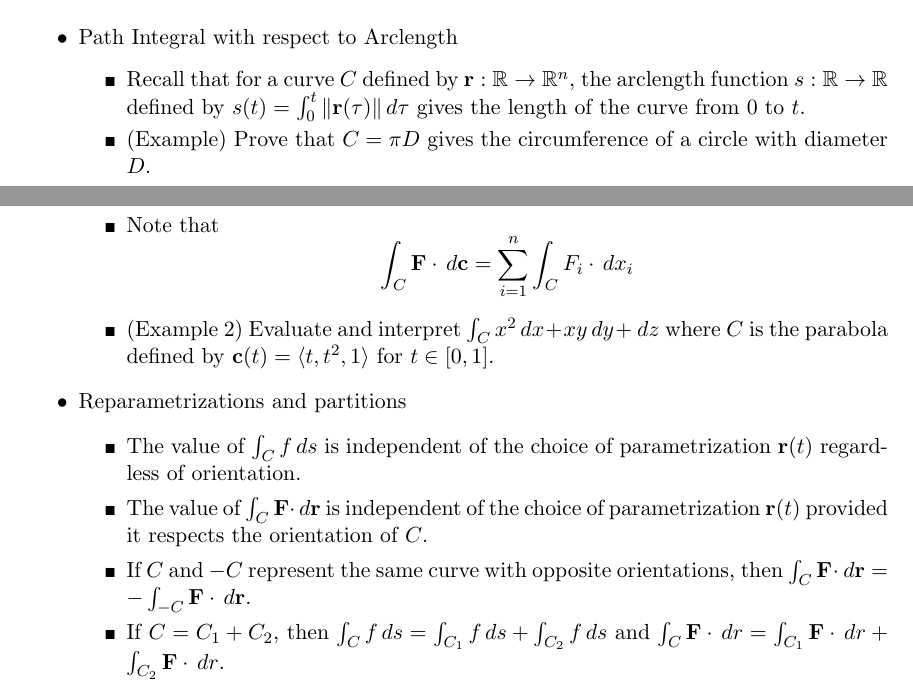
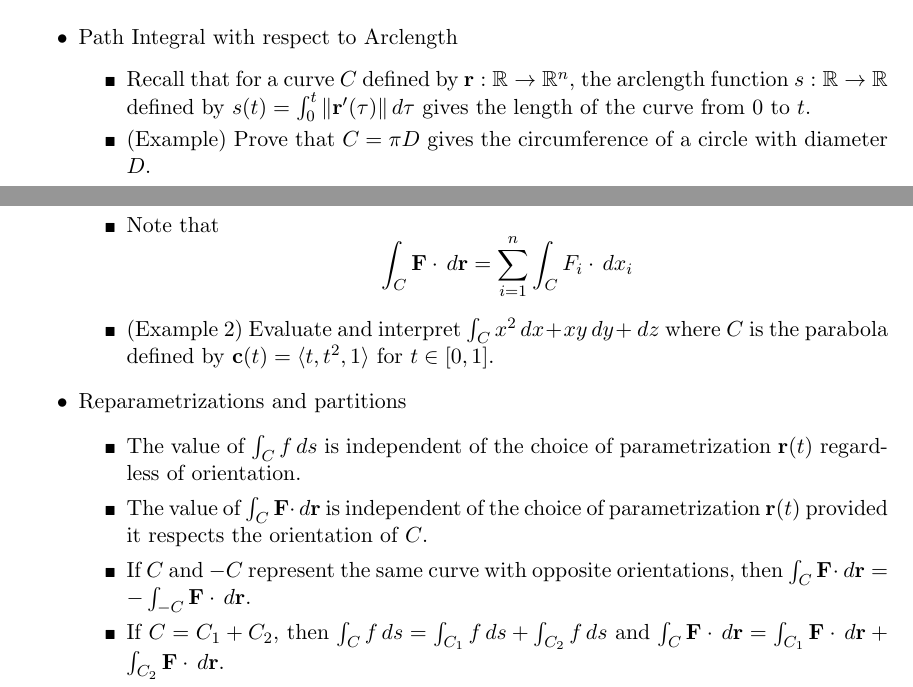
Before and after one commit to StevenClontz/teaching-2016-spring-math-2242, a LaTeX document (course-outline-2242.tex): two parts of pages 14 and 15 of 17, joined at a grey line, cut so that both start at the same text. Compiled offline with pdfLaTeX.

Commit message:
fix typos, make tweaks

```diff
--- a/course-outline-2242.tex
+++ b/course-outline-2242.tex
@@ -1282,7 +1282,7 @@
       \item Recall that for a curve \(C\) defined by
             \(\vect r:\mathbb R\to\mathbb R^n\), the arclength function
             \(s:\mathbb R\to\mathbb R\) defined by
-            \(s(t)=\int_0^t\|\vect r(\tau)\|\dvar\tau\) gives the length
+            \(s(t)=\int_0^t\|\vect r'(\tau)\|\dvar\tau\) gives the length
             of the curve from \(0\) to \(t\).
       \item (Example) Prove that \(C=\pi D\) gives the circumference of
             a circle with diameter \(D\).
@@ -1386,9 +1386,9 @@
       \item If \(C=C_1+C_2\), then
             \(\int_C f\dvar s=\int_{C_1}f\dvar s+\int_{C_2}f\dvar s\) and
             \(
-              \int_C \vect F\cdot\dvar r
+              \int_C \vect F\cdot\dvar \vect r
                 =
-              \int_{C_1}\vect F\cdot\dvar r+\int_{C_2}\vect F\cdot\dvar r
+              \int_{C_1}\vect F\cdot\dvar \vect r+\int_{C_2}\vect F\cdot\dvar \vect r
             \).
       \item (Example 11) Compute \(\int_C x^2\dvar x+xy\dvar y\) where
             \(C\) is the perimeter of the unit square oriented counter-clockwise.
```
Also changed, not shown: course-outline-1121.tex (+2 -2 lines), course-outline-1121.pdf, course-outline-2242.pdf, course-outline-2242.tex (2 more changed lines).
